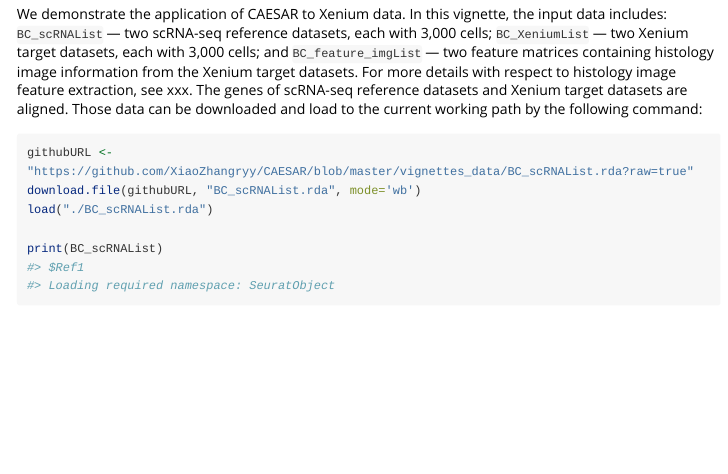
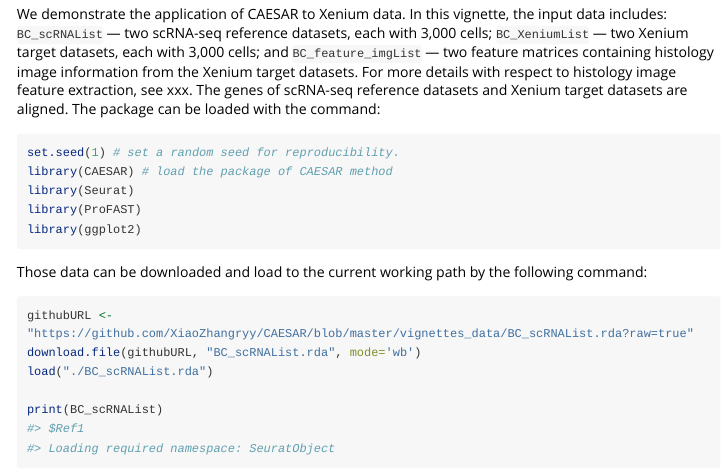
Before and after one commit to XiaoZhangryy/CAESAR.Suite, an R Markdown document (vignettes/XeniumBC.Rmd): the page in a window 1100 px wide, from 370 px down. Rendered offline with R 4.5, knitr and Pandoc, with nearby package versions; folded parts are opened; some code elsewhere in the file could not run offline; long lines of code are wrapped; common packages that the code uses without loading them are loaded.

Commit message:
Update vignette

````diff
--- a/vignettes/XeniumBC.Rmd
+++ b/vignettes/XeniumBC.Rmd
@@ -25,7 +25,16 @@ This vignette introduces the CAESAR workflow for the analysis of Xenium BC spati
 * Downstream analysis (i.e. , signature gene analysis, visualization of cell types and coembeddings)
 
 ## Load and quality control both reference and target data
-We demonstrate the application of CAESAR to Xenium data. In this vignette, the input data includes: `BC_scRNAList` — two scRNA-seq reference datasets, each with 3,000 cells; `BC_XeniumList` — two Xenium target datasets, each with 3,000 cells; and `BC_feature_imgList` — two feature matrices containing histology image information from the Xenium target datasets. For more details with respect to histology image feature extraction, see xxx. The genes of scRNA-seq reference datasets and Xenium target datasets are aligned. Those data can be downloaded and load to the current working path by the following command:
+We demonstrate the application of CAESAR to Xenium data. In this vignette, the input data includes: `BC_scRNAList` — two scRNA-seq reference datasets, each with 3,000 cells; `BC_XeniumList` — two Xenium target datasets, each with 3,000 cells; and `BC_feature_imgList` — two feature matrices containing histology image information from the Xenium target datasets. For more details with respect to histology image feature extraction, see xxx. The genes of scRNA-seq reference datasets and Xenium target datasets are aligned. The package can be loaded with the command:
+```{r}
+set.seed(1) # set a random seed for reproducibility.
+library(CAESAR) # load the package of CAESAR method
+library(Seurat)
+library(ProFAST)
+library(ggplot2)
+```
+
+Those data can be downloaded and load to the current working path by the following command:
 ```{r}
 githubURL <- "https://github.com/XiaoZhangryy/CAESAR/blob/master/vignettes_data/BC_scRNAList.rda?raw=true"
 download.file(githubURL, "BC_scRNAList.rda", mode='wb')
````
Also changed, not shown: vignettes/STMOB.Rmd (+0 -1 lines), README.md, docs/pkgdown.yml, vignettes/XeniumBC.Rmd (9 more changed lines), 23 other files.
